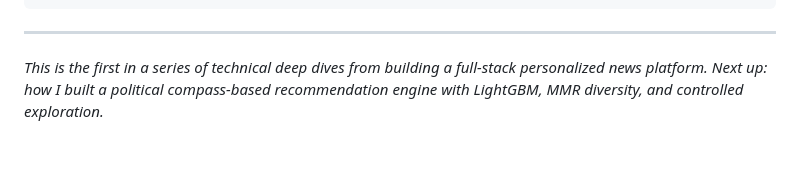
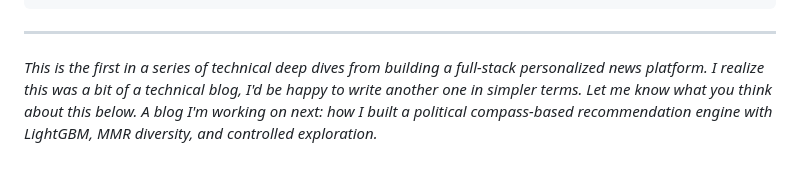
Before and after one commit to sanjjayrj/sanjjayrj.github.io, a Markdown page: src/posts/2026-02-16-how-i-built-signal-level-e2e-encrypted-messaging.md, the part around the change. Drawn GitHub-style.

Commit message:
Update Blog Posts “2026-02-16-how-i-built-signal-level-e2e-encrypted-messaging”

```diff
--- a/src/posts/2026-02-16-how-i-built-signal-level-e2e-encrypted-messaging.md
+++ b/src/posts/2026-02-16-how-i-built-signal-level-e2e-encrypted-messaging.md
@@ -837,6 +837,6 @@ tags: []
   ---
 
   *This is the first in a series of technical deep dives from building a
-  full-stack personalized news platform. Next up: how I built a political
+  full-stack personalized news platform. I realize this was a bit of a technical blog, I'd be happy to write another one in simpler terms. Let me know what you think about this below. A blog I'm working on next: how I built a political
   compass-based recommendation engine with LightGBM, MMR diversity, and
   controlled exploration.*
```
